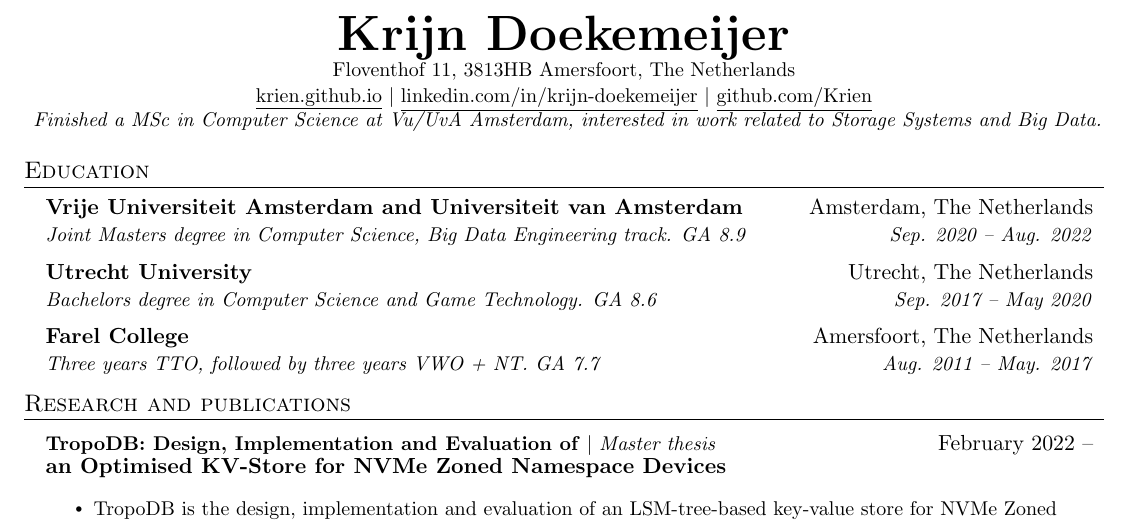
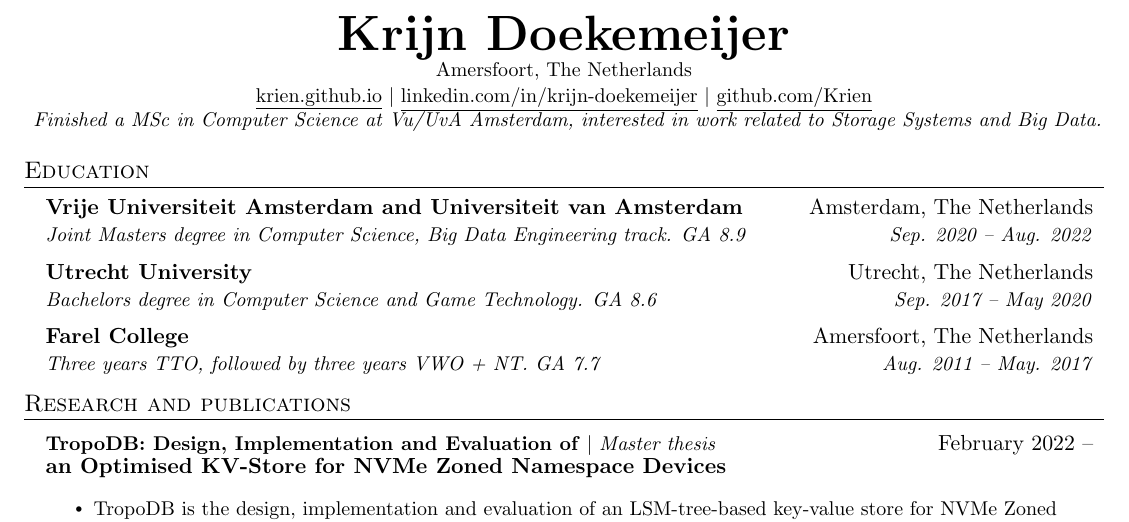
Before and after one commit to Krien/Krien.github.io, a LaTeX CV (cv/main.tex): part of page 1 of 2, cut so that both start at the same text. Compiled offline with pdfLaTeX.

Commit message:
Update cv

```diff
--- a/cv/main.tex
+++ b/cv/main.tex
@@ -113,7 +113,7 @@
 
 \begin{center}
     \textbf{\Huge \scshape Krijn Doekemeijer} \\ \vspace{1pt}
-    \small Floventhof 11, 3813HB Amersfoort, The Netherlands \\ \vspace{1pt}
+    \small Amersfoort, The Netherlands \\ \vspace{1pt}
     \href{https://krien.github.io/}{\underline{krien.github.io}} $|$
     \href{https://linkedin.com/in/krijn-doekemeijer-9692801aa}{\underline{linkedin.com/in/krijn-doekemeijer}} $|$
     \href{https://github.com/Krien}{\underline{github.com/Krien}} \\
```
Also changed, not shown: downloads/CV_KrijnDoekemeijer_2022.pdf.
